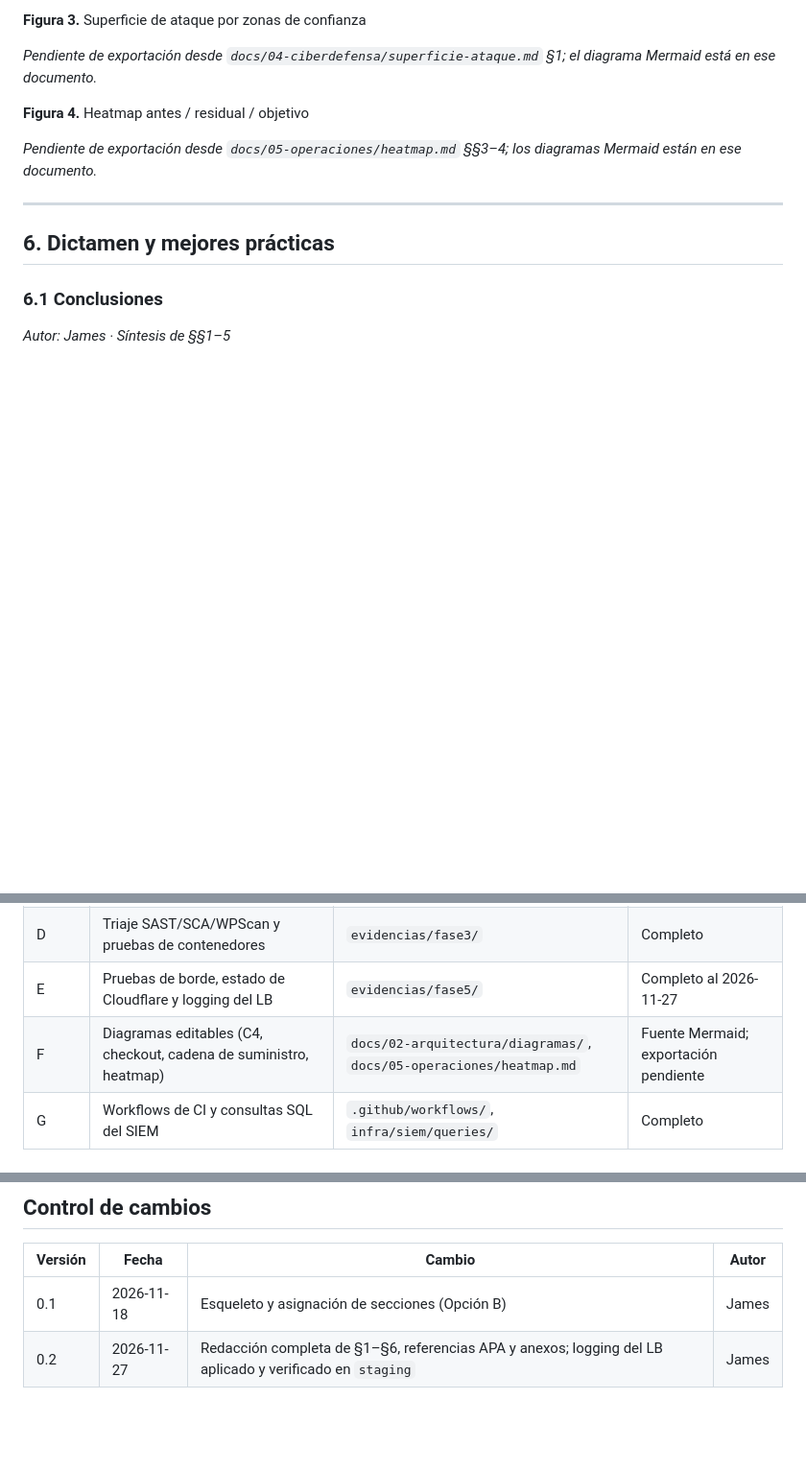
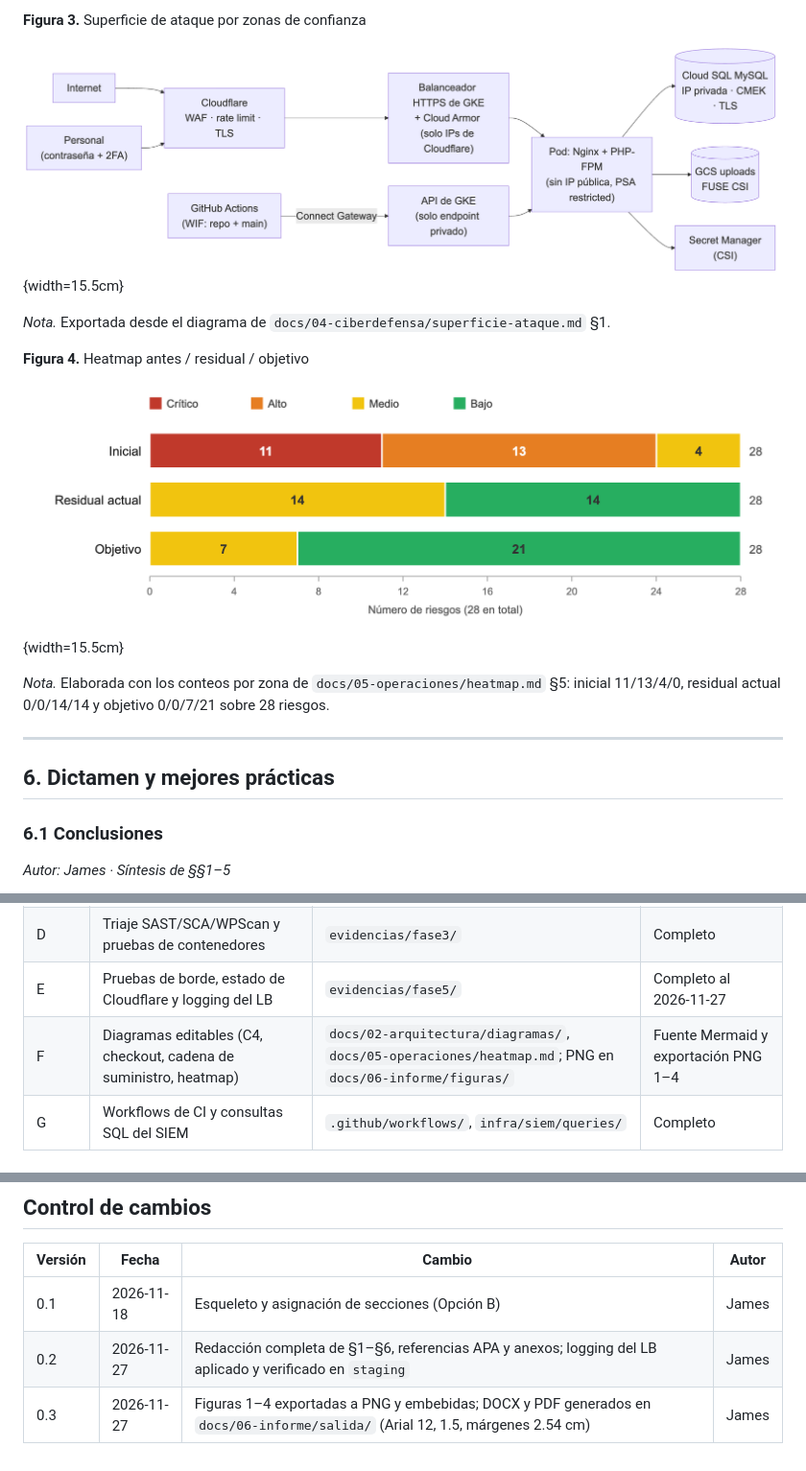
Before and after one commit to Joliva07/ProyectoFinal_SeguridadEnAplicaciones, a Markdown page: docs/06-informe/informe-final.md, 3 parts joined by grey strips. Shown at 96% size. Drawn GitHub-style; pictures changed too: docs/06-informe/figuras/figura-3-superficie.png (added), docs/06-informe/figuras/figura-4-heatmap.png (added); blank space fills up the shorter version.

```diff
--- a/docs/06-informe/informe-final.md
+++ b/docs/06-informe/informe-final.md
@@ -493,11 +497,15 @@ El heatmap pasa de 11 críticos, 13 altos y 4 medios a cero críticos, cero alto
 
 **Figura 3.** Superficie de ataque por zonas de confianza
 
-*Pendiente de exportación desde `docs/04-ciberdefensa/superficie-ataque.md` §1; el diagrama Mermaid está en ese documento.*
+![Superficie de ataque por zonas de confianza](figuras/figura-3-superficie.png){width=15.5cm}
+
+*Nota.* Exportada desde el diagrama de `docs/04-ciberdefensa/superficie-ataque.md` §1.
 
 **Figura 4.** Heatmap antes / residual / objetivo
 
-*Pendiente de exportación desde `docs/05-operaciones/heatmap.md` §§3–4; los diagramas Mermaid están en ese documento.*
+![Heatmap de riesgos: inicial, residual actual y objetivo](figuras/figura-4-heatmap.png){width=15.5cm}
+
+*Nota.* Elaborada con los conteos por zona de `docs/05-operaciones/heatmap.md` §5: inicial 11/13/4/0, residual actual 0/0/14/14 y objetivo 0/0/7/21 sobre 28 riesgos.
 
 ---
 
@@ -574,7 +582,7 @@ Los anexos se entregan como material del repositorio, no como capturas embebidas
 | C | Reportes de caja negra, caja gris, OWASP, abuso y superficie | `evidencias/fase2/*2026-11-26.md` | Completo |
 | D | Triaje SAST/SCA/WPScan y pruebas de contenedores | `evidencias/fase3/` | Completo |
 | E | Pruebas de borde, estado de Cloudflare y logging del LB | `evidencias/fase5/` | Completo al 2026-11-27 |
-| F | Diagramas editables (C4, checkout, cadena de suministro, heatmap) | `docs/02-arquitectura/diagramas/`, `docs/05-operaciones/heatmap.md` | Fuente Mermaid; exportación pendiente |
+| F | Diagramas editables (C4, checkout, cadena de suministro, heatmap) | `docs/02-arquitectura/diagramas/`, `docs/05-operaciones/heatmap.md`; PNG en `docs/06-informe/figuras/` | Fuente Mermaid y exportación PNG 1–4 |
 | G | Workflows de CI y consultas SQL del SIEM | `.github/workflows/`, `infra/siem/queries/` | Completo |
 
 ### 6.6 Referencias
@@ -639,3 +647,4 @@ WPScan. (2024). *WPScan WordPress security scanner*. https://github.com/wpscante
 |---|---|---|---|
 | 0.1 | 2026-11-18 | Esqueleto y asignación de secciones (Opción B) | James |
 | 0.2 | 2026-11-27 | Redacción completa de §1–§6, referencias APA y anexos; logging del LB aplicado y verificado en `staging` | James |
+| 0.3 | 2026-11-27 | Figuras 1–4 exportadas a PNG y embebidas; DOCX y PDF generados en `docs/06-informe/salida/` (Arial 12, 1.5, márgenes 2.54 cm) | James |
```
Also changed, not shown: other parts of docs/06-informe/informe-final.md (+8 -4 lines), docs/06-informe/formato-apa.md (+1 -1 lines), docs/06-informe/figuras/figura-1-arquitectura.png (added), docs/06-informe/figuras/figura-2-checkout.png (added), 2 other files.
